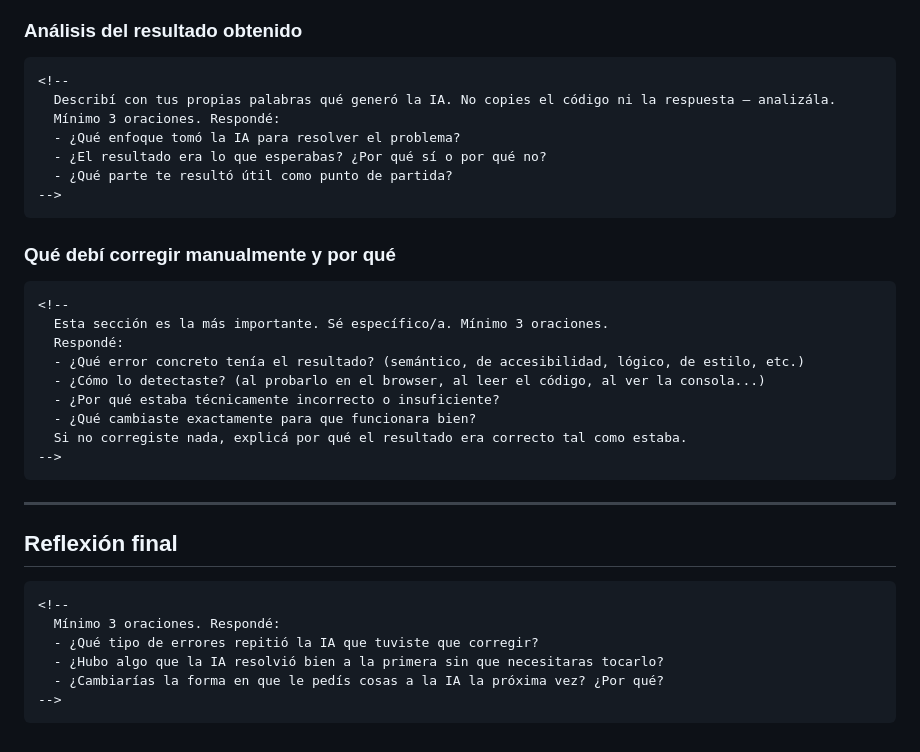
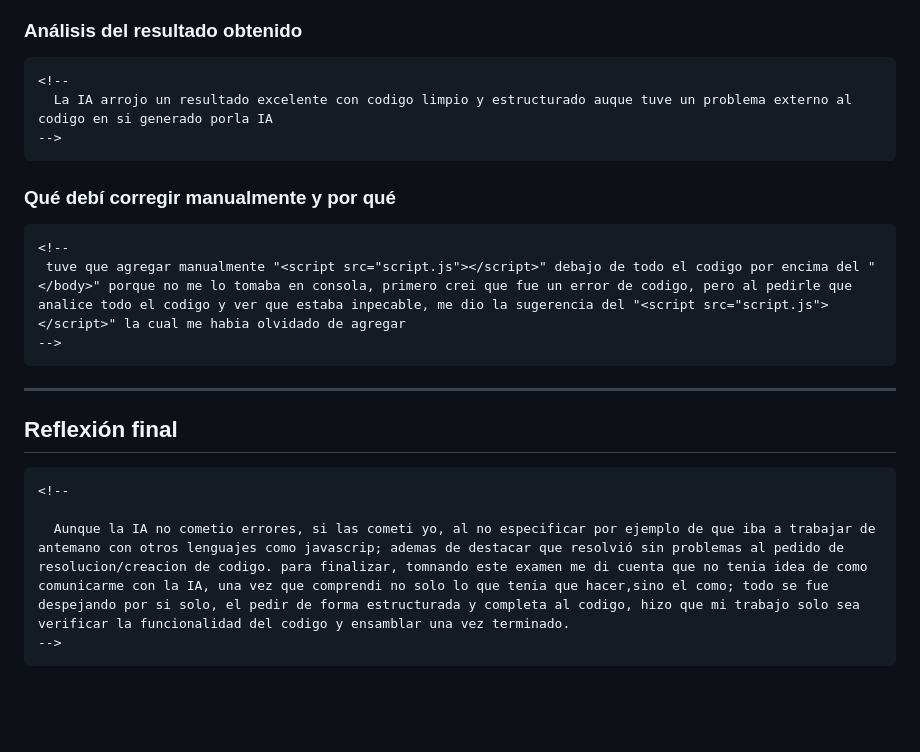
Before and after one commit to userfromstars/evaluacion_integrar, a Markdown page: IA_HISTORY.md, the part around one of its changes. Rendered like a GitHub page; blank space fills up the shorter version.

````diff
--- a/IA_HISTORY.md
+++ b/IA_HISTORY.md
@@ -92,11 +87,7 @@
 
 ```
 <!--
-  Describí con tus propias palabras qué generó la IA. No copies el código ni la respuesta — analizála.
-  Mínimo 3 oraciones. Respondé:
-  - ¿Qué enfoque tomó la IA para resolver el problema?
-  - ¿El resultado era lo que esperabas? ¿Por qué sí o por qué no?
-  - ¿Qué parte te resultó útil como punto de partida?
+  La IA arrojo un resultado excelente con codigo limpio y estructurado auque tuve un problema externo al codigo en si generado porla IA
 -->
 ```
 
@@ -104,13 +95,7 @@
 
 ```
 <!--
-  Esta sección es la más importante. Sé específico/a. Mínimo 3 oraciones.
-  Respondé:
-  - ¿Qué error concreto tenía el resultado? (semántico, de accesibilidad, lógico, de estilo, etc.)
-  - ¿Cómo lo detectaste? (al probarlo en el browser, al leer el código, al ver la consola...)
-  - ¿Por qué estaba técnicamente incorrecto o insuficiente?
-  - ¿Qué cambiaste exactamente para que funcionara bien?
-  Si no corregiste nada, explicá por qué el resultado era correcto tal como estaba.
+ tuve que agregar manualmente "<script src="script.js"></script>" debajo de todo el codigo por encima del "</body>" porque no me lo tomaba en consola, primero crei que fue un error de codigo, pero al pedirle que analice todo el codigo y ver que estaba inpecable, me dio la sugerencia del "<script src="script.js"></script>" la cual me habia olvidado de agregar
 -->
 ```
 
@@ -120,9 +105,7 @@
 
 ```
 <!--
-  Mínimo 3 oraciones. Respondé:
-  - ¿Qué tipo de errores repitió la IA que tuviste que corregir?
-  - ¿Hubo algo que la IA resolvió bien a la primera sin que necesitaras tocarlo?
-  - ¿Cambiarías la forma en que le pedís cosas a la IA la próxima vez? ¿Por qué?
+
+  Aunque la IA no cometio errores, si las cometi yo, al no especificar por ejemplo de que iba a trabajar de antemano con otros lenguajes como javascrip; ademas de destacar que resolvió sin problemas al pedido de resolucion/creacion de codigo. para finalizar, tomnando este examen me di cuenta que no tenia idea de como comunicarme con la IA, una vez que comprendi no solo lo que tenia que hacer,sino el como; todo se fue despejando por si solo, el pedir de forma estructurada y completa al codigo, hizo que mi trabajo solo sea verificar la funcionalidad del codigo y ensamblar una vez terminado.
 -->
 ```
````
Also changed, not shown: other parts of IA_HISTORY.md (+36 -41 lines).
